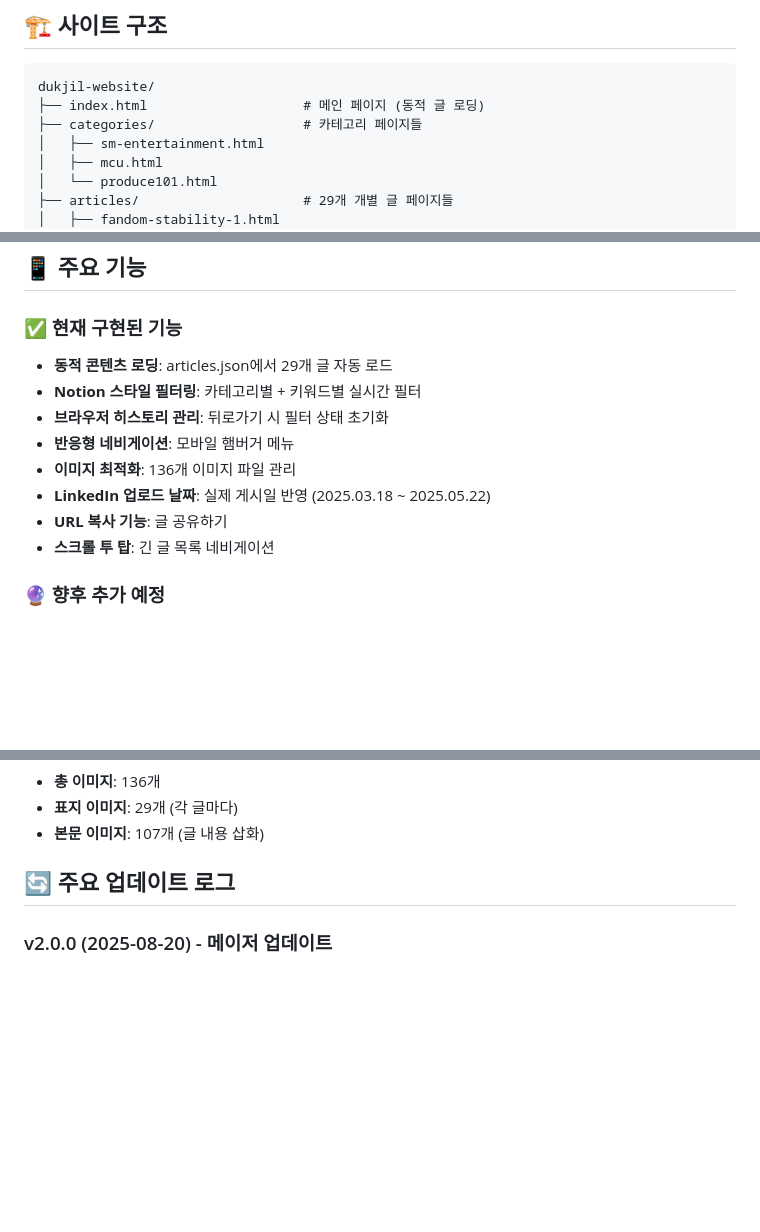
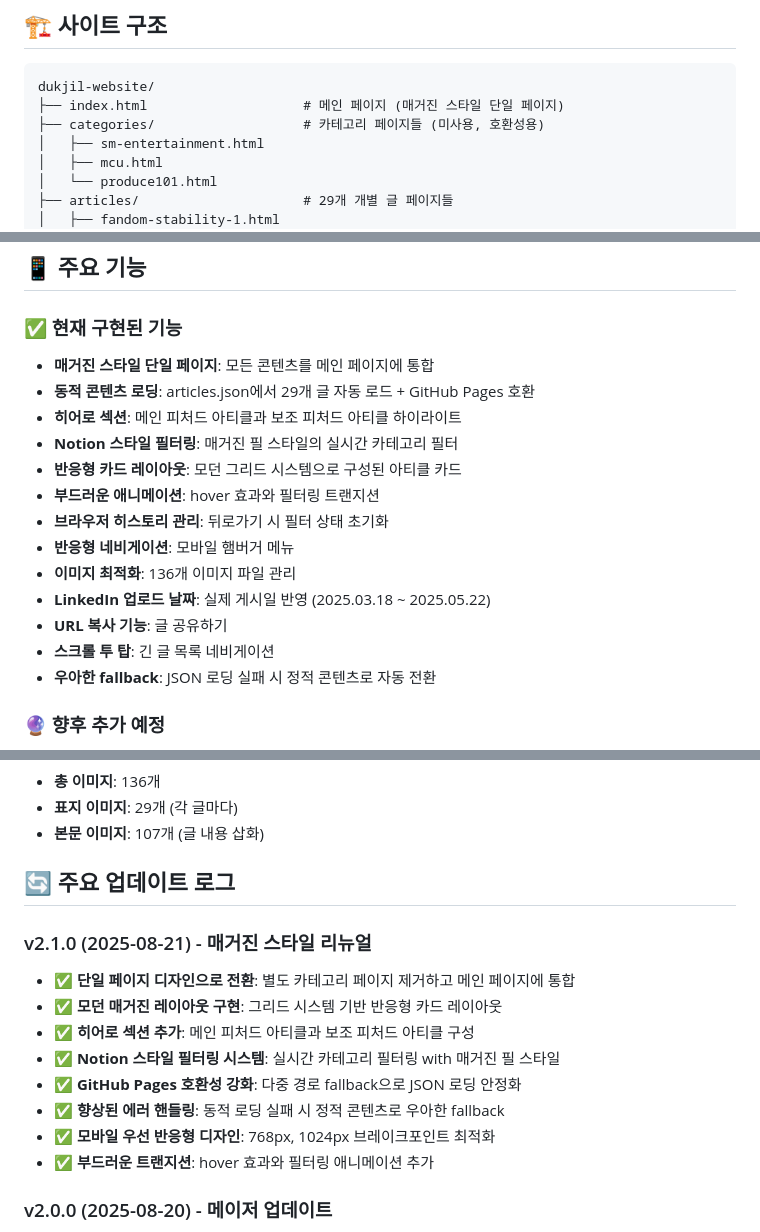
Before and after one commit to yhyh6565/dukjil-website, a Markdown page: README.md, 3 parts joined by grey strips. Rendered like a GitHub page; blank space fills up the shorter version.

Commit message:
Update README.md with v2.1.0 magazine-style redesign changelog
- Document single-page design transformation
- Add modern magazine layout implementation details
- Update feature list with new hero section and filtering system
- Reflect GitHub Pages compatibility improvements
- Add responsive design and animation enhancements

🤖 Generated with [Claude Code](https://claude.ai/code)

Co-Authored-By: Claude <noreply@anthropic.com>

````diff
--- a/README.md
+++ b/README.md
@@ -15,8 +15,8 @@ K-POP, 마블, 엔터테인먼트 산업의 성공 사례를 통해 현실적이
 
 ```
 dukjil-website/
-├── index.html                    # 메인 페이지 (동적 글 로딩)
-├── categories/                   # 카테고리 페이지들
+├── index.html                    # 메인 페이지 (매거진 스타일 단일 페이지)
+├── categories/                   # 카테고리 페이지들 (미사용, 호환성용)
 │   ├── sm-entertainment.html
 │   ├── mcu.html
 │   └── produce101.html
@@ -67,14 +67,19 @@ dukjil-website/
 ## 📱 주요 기능
 
 ### ✅ 현재 구현된 기능
-- **동적 콘텐츠 로딩**: articles.json에서 29개 글 자동 로드
-- **Notion 스타일 필터링**: 카테고리별 + 키워드별 실시간 필터
+- **매거진 스타일 단일 페이지**: 모든 콘텐츠를 메인 페이지에 통합
+- **동적 콘텐츠 로딩**: articles.json에서 29개 글 자동 로드 + GitHub Pages 호환
+- **히어로 섹션**: 메인 피처드 아티클과 보조 피처드 아티클 하이라이트
+- **Notion 스타일 필터링**: 매거진 필 스타일의 실시간 카테고리 필터
+- **반응형 카드 레이아웃**: 모던 그리드 시스템으로 구성된 아티클 카드
+- **부드러운 애니메이션**: hover 효과와 필터링 트랜지션
 - **브라우저 히스토리 관리**: 뒤로가기 시 필터 상태 초기화
 - **반응형 네비게이션**: 모바일 햄버거 메뉴
 - **이미지 최적화**: 136개 이미지 파일 관리
 - **LinkedIn 업로드 날짜**: 실제 게시일 반영 (2025.03.18 ~ 2025.05.22)
 - **URL 복사 기능**: 글 공유하기
 - **스크롤 투 탑**: 긴 글 목록 네비게이션
+- **우아한 fallback**: JSON 로딩 실패 시 정적 콘텐츠로 자동 전환
 
 ### 🔮 향후 추가 예정
 - [ ] 클라이언트 사이드 검색
@@ -150,6 +155,16 @@ git push origin main
 
 ## 🔄 주요 업데이트 로그
 
+### v2.1.0 (2025-08-21) - 매거진 스타일 리뉴얼
+- ✅ **단일 페이지 디자인으로 전환**: 별도 카테고리 페이지 제거하고 메인 페이지에 통합
+- ✅ **모던 매거진 레이아웃 구현**: 그리드 시스템 기반 반응형 카드 레이아웃
+- ✅ **히어로 섹션 추가**: 메인 피처드 아티클과 보조 피처드 아티클 구성
+- ✅ **Notion 스타일 필터링 시스템**: 실시간 카테고리 필터링 with 매거진 필 스타일
+- ✅ **GitHub Pages 호환성 강화**: 다중 경로 fallback으로 JSON 로딩 안정화
+- ✅ **향상된 에러 핸들링**: 동적 로딩 실패 시 정적 콘텐츠로 우아한 fallback
+- ✅ **모바일 우선 반응형 디자인**: 768px, 1024px 브레이크포인트 최적화
+- ✅ **부드러운 트랜지션**: hover 효과와 필터링 애니메이션 추가
+
 ### v2.0.0 (2025-08-20) - 메이저 업데이트
 - ✅ 29개 모든 글 업로드 완료 (Notion → HTML 변환)
 - ✅ articles.json 데이터베이스 구축
````
